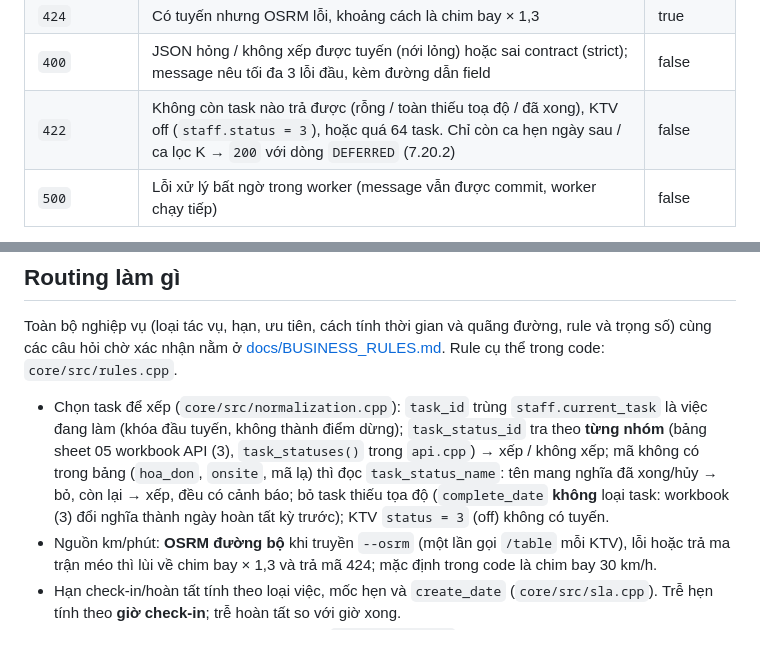
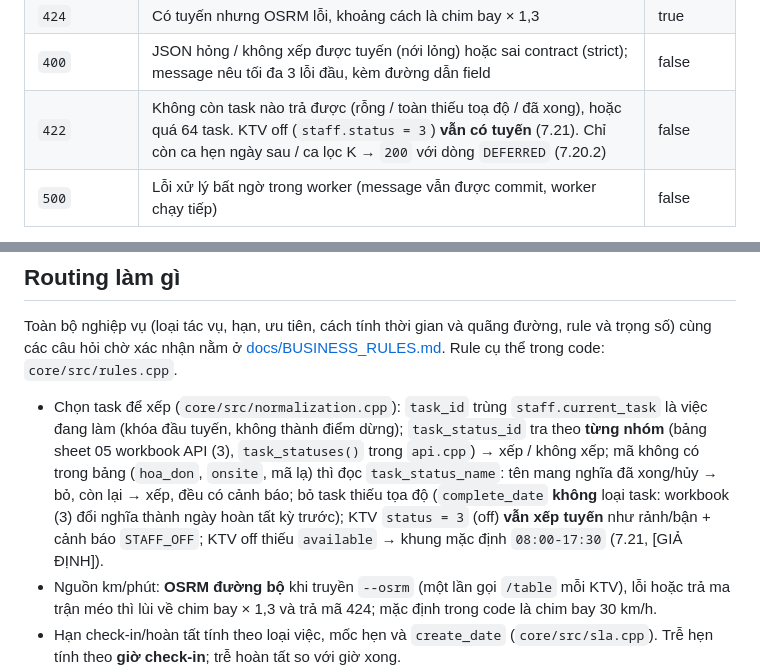
Before and after one commit to NguyenQuocPhu/ktv_optimization, a Markdown page: README.md, 2 parts joined by grey strips. Rendered like a GitHub page; blank space fills up the shorter version.

Commit message:
docs: kết quả 7.21 + 2 câu hỏi sau cho OA (KTV off trả 200, available mặc định)

```diff
--- a/README.md
+++ b/README.md
@@ -42,7 +42,7 @@ Worker tính sẵn route mỗi khi OA gửi IN mới; Mobix đọc route từ ga
 | `200` | Có tuyến | true |
 | `424` | Có tuyến nhưng OSRM lỗi, khoảng cách là chim bay × 1,3 | true |
 | `400` | JSON hỏng / không xếp được tuyến (nới lỏng) hoặc sai contract (strict); message nêu tối đa 3 lỗi đầu, kèm đường dẫn field | false |
-| `422` | Không còn task nào trả được (rỗng / toàn thiếu toạ độ / đã xong), KTV off (`staff.status = 3`), hoặc quá 64 task. Chỉ còn ca hẹn ngày sau / ca lọc K → `200` với dòng `DEFERRED` (7.20.2) | false |
+| `422` | Không còn task nào trả được (rỗng / toàn thiếu toạ độ / đã xong), hoặc quá 64 task. KTV off (`staff.status = 3`) **vẫn có tuyến** (7.21). Chỉ còn ca hẹn ngày sau / ca lọc K → `200` với dòng `DEFERRED` (7.20.2) | false |
 | `500` | Lỗi xử lý bất ngờ trong worker (message vẫn được commit, worker chạy tiếp) | false |
 
 Task bị loại trước khi xếp (status khác 6, đã hoàn tất, thiếu tọa độ, dòng trùng việc đang làm, task hỏng ở chế độ nới lỏng) **không** được ghi trong response.
@@ -269,7 +269,7 @@ Chỉ khi phải kết nối cluster **chỉ-SCRAM** (không phải cluster dev
 
 Toàn bộ nghiệp vụ (loại tác vụ, hạn, ưu tiên, cách tính thời gian và quãng đường, rule và trọng số) cùng các câu hỏi chờ xác nhận nằm ở [docs/BUSINESS_RULES.md](docs/BUSINESS_RULES.md). Rule cụ thể trong code: `core/src/rules.cpp`.
 
-- Chọn task để xếp (`core/src/normalization.cpp`): `task_id` trùng `staff.current_task` là việc đang làm (khóa đầu tuyến, không thành điểm dừng); `task_status_id` tra theo **từng nhóm** (bảng sheet 05 workbook API (3), `task_statuses()` trong `api.cpp`) → xếp / không xếp; mã không có trong bảng (`hoa_don`, `onsite`, mã lạ) thì đọc `task_status_name`: tên mang nghĩa đã xong/hủy → bỏ, còn lại → xếp, đều có cảnh báo; bỏ task thiếu tọa độ (`complete_date` **không** loại task: workbook (3) đổi nghĩa thành ngày hoàn tất kỳ trước); KTV `status = 3` (off) không có tuyến.
+- Chọn task để xếp (`core/src/normalization.cpp`): `task_id` trùng `staff.current_task` là việc đang làm (khóa đầu tuyến, không thành điểm dừng); `task_status_id` tra theo **từng nhóm** (bảng sheet 05 workbook API (3), `task_statuses()` trong `api.cpp`) → xếp / không xếp; mã không có trong bảng (`hoa_don`, `onsite`, mã lạ) thì đọc `task_status_name`: tên mang nghĩa đã xong/hủy → bỏ, còn lại → xếp, đều có cảnh báo; bỏ task thiếu tọa độ (`complete_date` **không** loại task: workbook (3) đổi nghĩa thành ngày hoàn tất kỳ trước); KTV `status = 3` (off) **vẫn xếp tuyến** như rảnh/bận + cảnh báo `STAFF_OFF`; KTV off thiếu `available` → khung mặc định `08:00-17:30` (7.21, [GIẢ ĐỊNH]).
 - Nguồn km/phút: **OSRM đường bộ** khi truyền `--osrm` (một lần gọi `/table` mỗi KTV), lỗi hoặc trả ma trận méo thì lùi về chim bay × 1,3 và trả mã 424; mặc định trong code là chim bay 30 km/h.
 - Hạn check-in/hoàn tất tính theo loại việc, mốc hẹn và `create_date` (`core/src/sla.cpp`). Trễ hẹn tính theo **giờ check-in**; trễ hoàn tất so với giờ xong.
 - Thứ tự tối ưu bằng **QHĐ theo tầng rule** (`core/src/dp.cpp`): ≤ 12 việc giải chính xác; 13–64 việc dùng tham lam + cải thiện cục bộ (or-opt dời đoạn 1–3 việc + 2-opt, 4 điểm xuất phát, lấy tốt nhất; 64 việc chậm nhất ~0,5 s). Nghỉ trưa bắt buộc 45 phút, bắt đầu trong 11:30–12:45 [giả định].
```
Also changed, not shown: core/IMPLEMENTATION_SPEC.md (+10 -1 lines), docs/DATA_QUESTIONS.md (+3 -1 lines).
